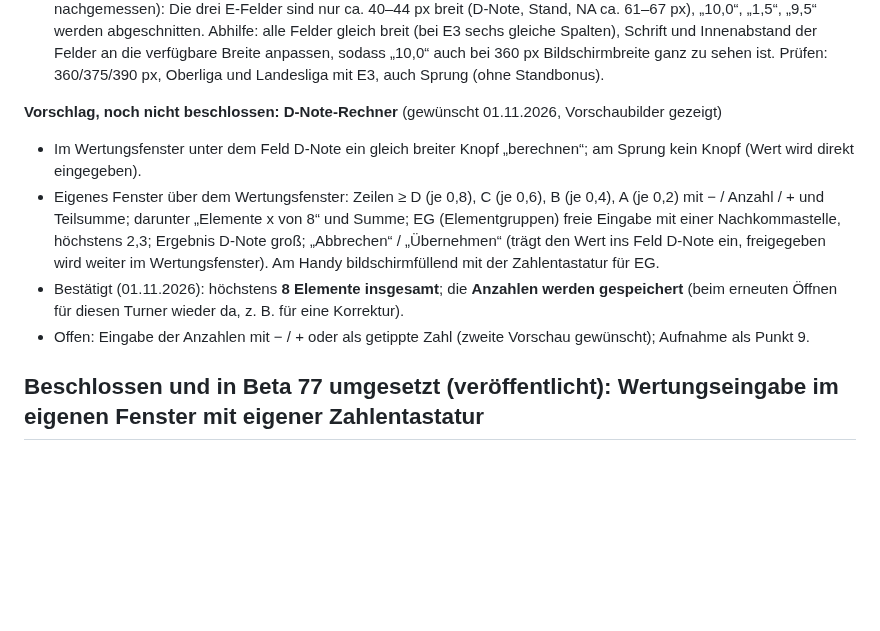
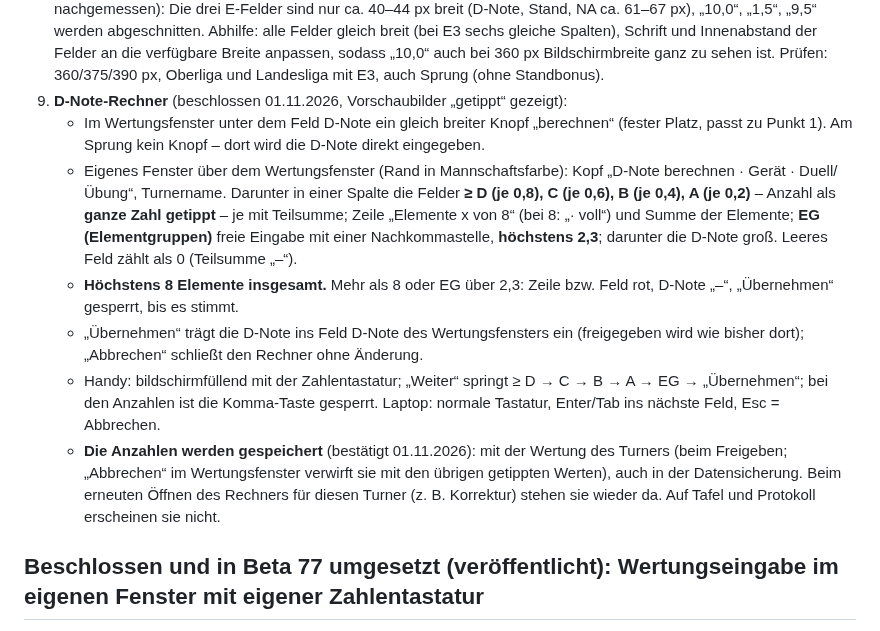
Before and after one commit to jbrr9z9cbt-alt/Test, a Markdown page: docs/OFFENE-PUNKTE.md, the part around the change. GitHub-like rendering; blank space fills up the shorter version.

Commit message:
Liste: D-Note-Rechner (getippte Anzahlen) als Punkt 9
Co-Authored-By: Claude Opus 5.5 <noreply@anthropic.com>
Claude-Session: https://claude.ai/code/session_01PqEDuMM9x4YCHKHQYf2GDd

```diff
--- a/docs/OFFENE-PUNKTE.md
+++ b/docs/OFFENE-PUNKTE.md
@@ -45,17 +45,24 @@ Gefunden mit Beta 77 auf dem iPhone in Safari (Bildschirmfotos 31.10.2026):
    werden abgeschnitten. Abhilfe: alle Felder gleich breit (bei E3 sechs gleiche Spalten), Schrift und Innenabstand der
    Felder an die verfügbare Breite anpassen, sodass „10,0“ auch bei 360 px Bildschirmbreite ganz zu sehen ist.
    Prüfen: 360/375/390 px, Oberliga und Landesliga mit E3, auch Sprung (ohne Standbonus).
-
-**Vorschlag, noch nicht beschlossen: D-Note-Rechner** (gewünscht 01.11.2026, Vorschaubilder gezeigt)
-- Im Wertungsfenster unter dem Feld D-Note ein gleich breiter Knopf „berechnen“; am Sprung kein Knopf (Wert wird
-  direkt eingegeben).
-- Eigenes Fenster über dem Wertungsfenster: Zeilen ≥ D (je 0,8), C (je 0,6), B (je 0,4), A (je 0,2) mit − / Anzahl / +
-  und Teilsumme; darunter „Elemente x von 8“ und Summe; EG (Elementgruppen) freie Eingabe mit einer Nachkommastelle,
-  höchstens 2,3; Ergebnis D-Note groß; „Abbrechen“ / „Übernehmen“ (trägt den Wert ins Feld D-Note ein, freigegeben
-  wird weiter im Wertungsfenster). Am Handy bildschirmfüllend mit der Zahlentastatur für EG.
-- Bestätigt (01.11.2026): höchstens **8 Elemente insgesamt**; die **Anzahlen werden gespeichert** (beim erneuten Öffnen
-  für diesen Turner wieder da, z. B. für eine Korrektur).
-- Offen: Eingabe der Anzahlen mit − / + oder als getippte Zahl (zweite Vorschau gewünscht); Aufnahme als Punkt 9.
+9. **D-Note-Rechner** (beschlossen 01.11.2026, Vorschaubilder „getippt“ gezeigt):
+   - Im Wertungsfenster unter dem Feld D-Note ein gleich breiter Knopf „berechnen“ (fester Platz, passt zu Punkt 1).
+     Am Sprung kein Knopf – dort wird die D-Note direkt eingegeben.
+   - Eigenes Fenster über dem Wertungsfenster (Rand in Mannschaftsfarbe): Kopf „D-Note berechnen · Gerät · Duell/Übung“,
+     Turnername. Darunter in einer Spalte die Felder **≥ D (je 0,8), C (je 0,6), B (je 0,4), A (je 0,2)** – Anzahl als
+     **ganze Zahl getippt** – je mit Teilsumme; Zeile „Elemente x von 8“ (bei 8: „· voll“) und Summe der Elemente;
+     **EG (Elementgruppen)** freie Eingabe mit einer Nachkommastelle, **höchstens 2,3**; darunter die D-Note groß.
+     Leeres Feld zählt als 0 (Teilsumme „–“).
+   - **Höchstens 8 Elemente insgesamt.** Mehr als 8 oder EG über 2,3: Zeile bzw. Feld rot, D-Note „–“, „Übernehmen“
+     gesperrt, bis es stimmt.
+   - „Übernehmen“ trägt die D-Note ins Feld D-Note des Wertungsfensters ein (freigegeben wird wie bisher dort);
+     „Abbrechen“ schließt den Rechner ohne Änderung.
+   - Handy: bildschirmfüllend mit der Zahlentastatur; „Weiter“ springt ≥ D → C → B → A → EG → „Übernehmen“; bei den
+     Anzahlen ist die Komma-Taste gesperrt. Laptop: normale Tastatur, Enter/Tab ins nächste Feld, Esc = Abbrechen.
+   - **Die Anzahlen werden gespeichert** (bestätigt 01.11.2026): mit der Wertung des Turners (beim Freigeben; „Abbrechen“
+     im Wertungsfenster verwirft sie mit den übrigen getippten Werten), auch in der Datensicherung. Beim erneuten
+     Öffnen des Rechners für diesen Turner (z. B. Korrektur) stehen sie wieder da. Auf Tafel und Protokoll erscheinen
+     sie nicht.
 
 
 ## Beschlossen und in Beta 77 umgesetzt (veröffentlicht): Wertungseingabe im eigenen Fenster mit eigener Zahlentastatur
```
